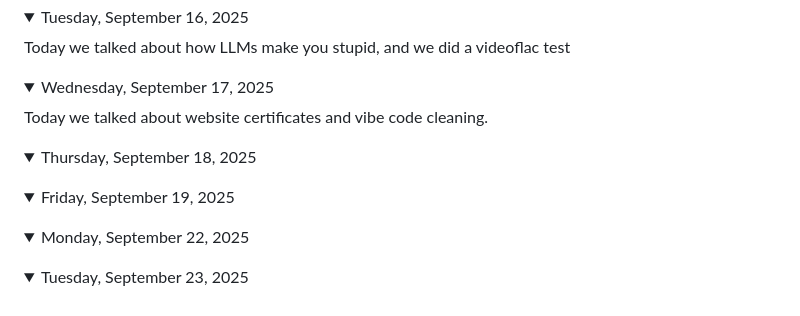
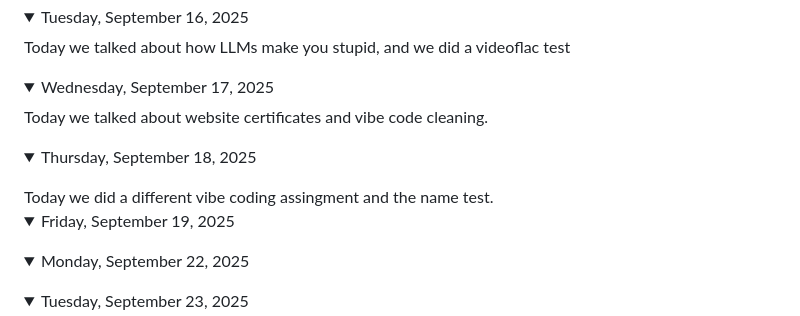
Before and after one commit to Cohen-BMX55/gameDevCB25, a Markdown page: journal/journal2.md, the part around one of its changes. GitHub-like rendering; folded sections open.

```diff
--- a/journal/journal2.md
+++ b/journal/journal2.md
@@ -32,6 +32,7 @@ Today we talked about website certificates and vibe code cleaning.
 
 </details>
 <details><summary>Thursday, September 18, 2025</summary></details>
+Today we did a different vibe coding assingment and the name test.
 <details><summary>Friday, September 19, 2025</summary></details>
 
 <details><summary>Monday, September 22, 2025</summary></details>
```
Also changed, not shown: other parts of journal/journal2.md (+5 -5 lines).
